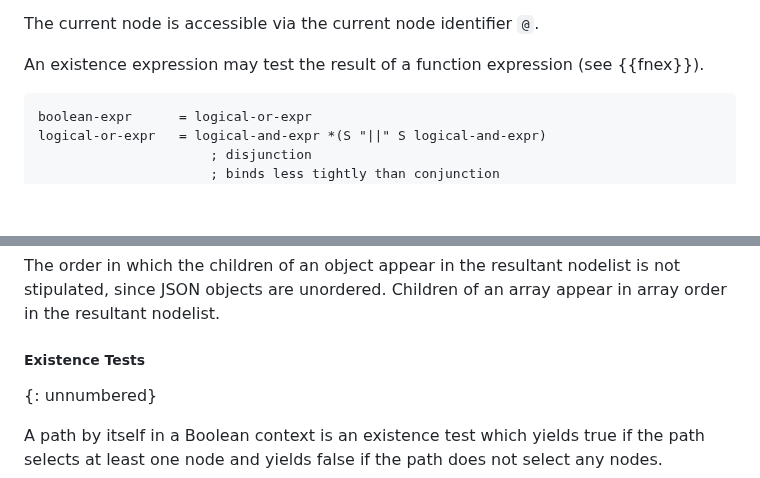
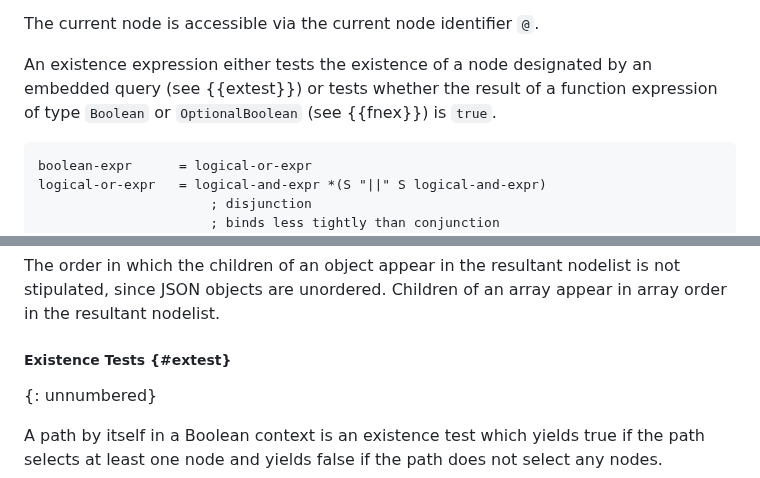
Before and after one commit to ietf-wg-jsonpath/draft-ietf-jsonpath-base, a Markdown page: draft-ietf-jsonpath-base.md, 2 parts joined by grey strips. GitHub-like rendering; blank space fills up the shorter version.

Commit message:
Close #345
Add the necessary internal references.

```diff
--- a/draft-ietf-jsonpath-base.md
+++ b/draft-ietf-jsonpath-base.md
@@ -1069,7 +1069,10 @@ the current node is selected if and only if the expression yields true.
 
 The current node is accessible via the current node identifier `@`.
 
-An existence expression may test the result of a function expression (see {{fnex}}).
+An existence expression either tests the existence of a node
+designated by an embedded query (see {{extest}}) or tests whether the
+result of a function expression of type `Boolean` or `OptionalBoolean`
+(see {{fnex}}) is `true`.
 
 ~~~~ abnf
 boolean-expr      = logical-or-expr
@@ -1162,7 +1165,7 @@ The order in which the children of an object appear in the resultant nodelist is
 since JSON objects are unordered.
 Children of an array appear in array order in the resultant nodelist.
 
-##### Existence Tests
+##### Existence Tests {#extest}
 {: unnumbered}
 
 A path by itself in a Boolean context is an existence test which yields true if the path selects at least one node and yields false if the path does not select any nodes.
```
